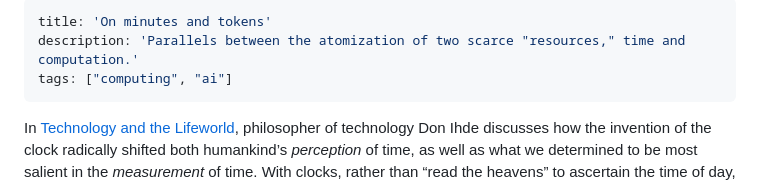
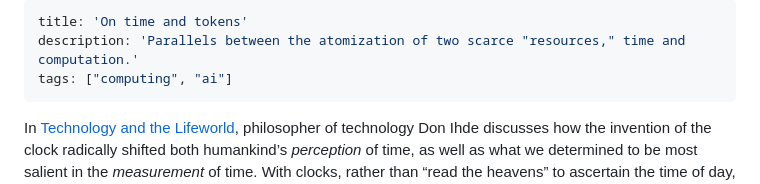
Before and after one commit to svoisen/seanvoisen.com, a Markdown page: src/thinking/2025-11-22-minutes-and-tokens.md, the part around the change. Drawn GitHub-style.

Commit message:
content: update title of post to 'On time and tokens'

```diff
--- a/src/thinking/2025-11-22-minutes-and-tokens.md
+++ b/src/thinking/2025-11-22-minutes-and-tokens.md
@@ -1,5 +1,5 @@
 ---
-title: 'On minutes and tokens'
+title: 'On time and tokens'
 description: 'Parallels between the atomization of two scarce "resources," time and computation.'
 tags: ["computing", "ai"]
 ---
```
